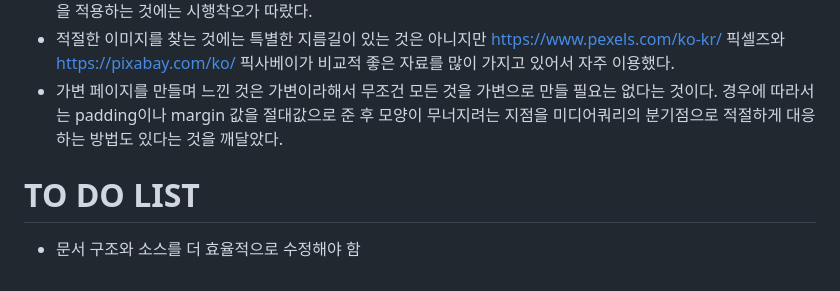
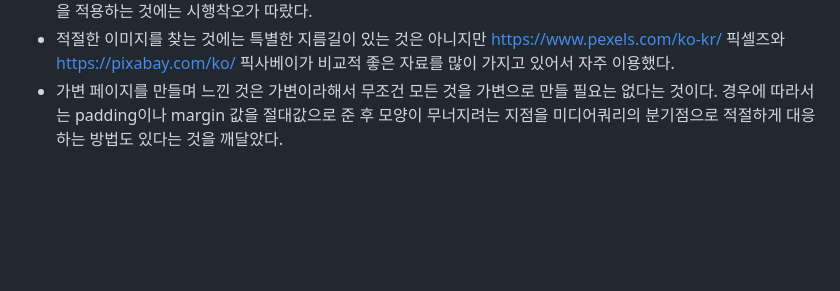
Before and after one commit to geniunahn/fullscreenhomepage, a Markdown page: README.md, the part around the change. Drawn GitHub-style; blank space fills up the shorter version.

```diff
--- a/README.md
+++ b/README.md
@@ -20,6 +20,3 @@
 - 가변으로 만들어진 페이지가 어떠한 크기에서도 자연스럽게 보이도록 하는 것은 쉬운 일이 아니었다. 이미지, 폰트, 아이콘, padding과 margin 등, 이 모든 요소가 가변이어야 한다는 것은 이론적으로 이해하고 있었지만 실제로 그것을 적용하는 것에는 시행착오가 따랐다.
 - 적절한 이미지를 찾는 것에는 특별한 지름길이 있는 것은 아니지만 https://www.pexels.com/ko-kr/ 픽셀즈와 https://pixabay.com/ko/ 픽사베이가 비교적 좋은 자료를 많이 가지고 있어서 자주 이용했다.
 - 가변 페이지를 만들며 느낀 것은 가변이라해서 무조건 모든 것을 가변으로 만들 필요는 없다는 것이다. 경우에 따라서는 padding이나 margin 값을 절대값으로 준 후 모양이 무너지려는 지점을 미디어쿼리의 분기점으로 적절하게 대응하는 방법도 있다는 것을 깨달았다.
-
-# TO DO LIST
-- 문서 구조와 소스를 더 효율적으로 수정해야 함
```
